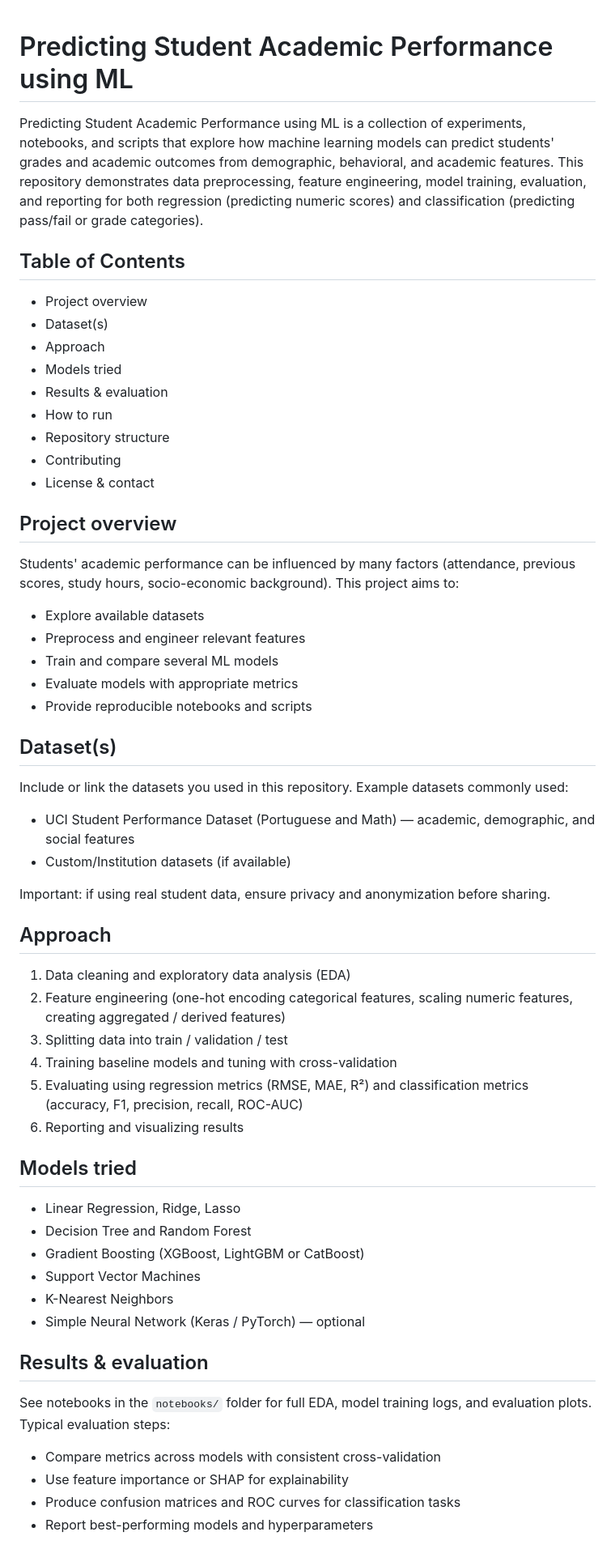
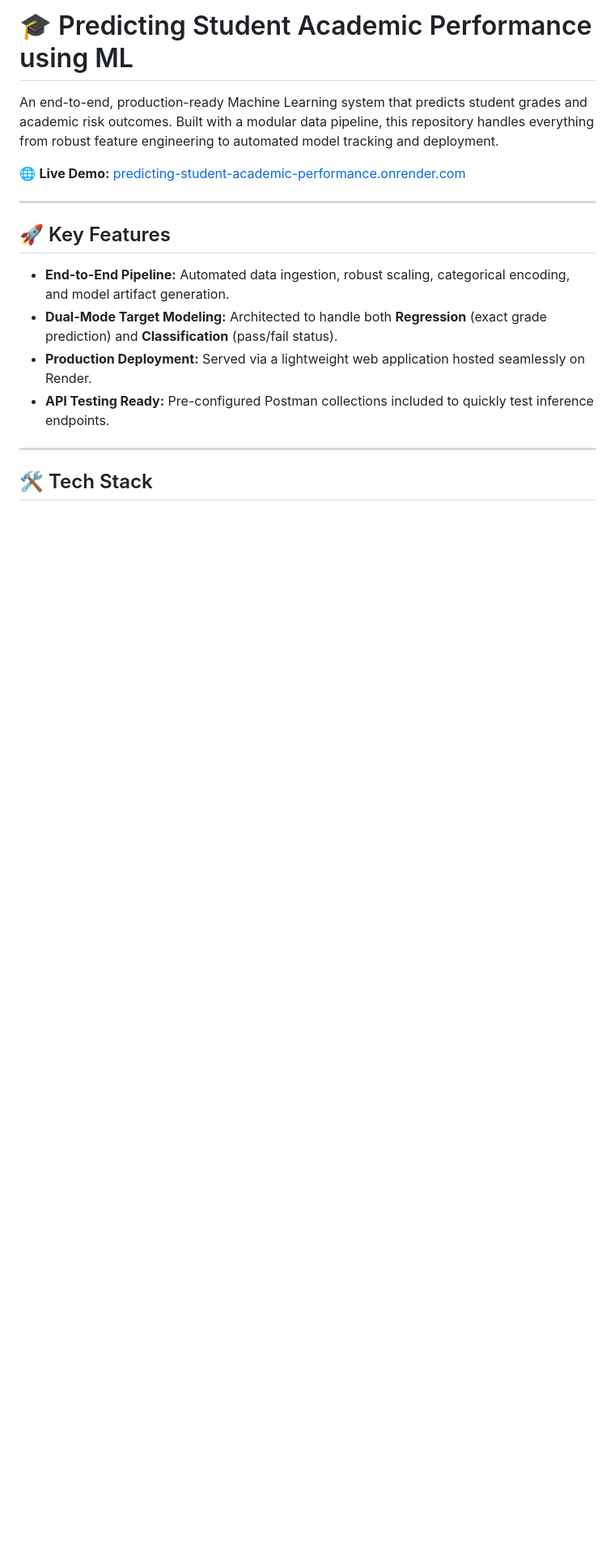
Before and after one commit to mdzaheerjk/Predicting-Student-Academic-Performance-using-ML, a Markdown page: README.md, the part around one of its changes. Shown at 81% size. GitHub-like rendering; blank space fills up the shorter version.

```diff
--- a/README.md
+++ b/README.md
@@ -1,54 +1,21 @@
+# 🎓 Predicting Student Academic Performance using ML
 
-# Predicting Student Academic Performance using ML
 
-Predicting Student Academic Performance using ML is a collection of experiments, notebooks, and scripts that explore how machine learning models can predict students' grades and academic outcomes from demographic, behavioral, and academic features. This repository demonstrates data preprocessing, feature engineering, model training, evaluation, and reporting for both regression (predicting numeric scores) and classification (predicting pass/fail or grade categories).
 
-## Table of Contents
-- Project overview
-- Dataset(s)
-- Approach
-- Models tried
-- Results & evaluation
-- How to run
-- Repository structure
-- Contributing
-- License & contact
+An end-to-end, production-ready Machine Learning system that predicts student grades and academic risk outcomes. Built with a modular data pipeline, this repository handles everything from robust feature engineering to automated model tracking and deployment.
 
-## Project overview
-Students' academic performance can be influenced by many factors (attendance, previous scores, study hours, socio-economic background). This project aims to:
-- Explore available datasets
-- Preprocess and engineer relevant features
-- Train and compare several ML models
-- Evaluate models with appropriate metrics
-- Provide reproducible notebooks and scripts
+🌐 **Live Demo:** [predicting-student-academic-performance.onrender.com](https://onrender.com)
 
-## Dataset(s)
-Include or link the datasets you used in this repository. Example datasets commonly used:
-- UCI Student Performance Dataset (Portuguese and Math) — academic, demographic, and social features
-- Custom/Institution datasets (if available)
+---
 
-Important: if using real student data, ensure privacy and anonymization before sharing.
+## 🚀 Key Features
 
-## Approach
-1. Data cleaning and exploratory data analysis (EDA)
-2. Feature engineering (one-hot encoding categorical features, scaling numeric features, creating aggregated / derived features)
-3. Splitting data into train / validation / test
-4. Training baseline models and tuning with cross-validation
-5. Evaluating using regression metrics (RMSE, MAE, R²) and classification metrics (accuracy, F1, precision, recall, ROC-AUC)
-6. Reporting and visualizing results
+*   **End-to-End Pipeline:** Automated data ingestion, robust scaling, categorical encoding, and model artifact generation.
+*   **Dual-Mode Target Modeling:** Architected to handle both **Regression** (exact grade prediction) and **Classification** (pass/fail status).
+*   **Production Deployment:** Served via a lightweight web application hosted seamlessly on Render.
+*   **API Testing Ready:** Pre-configured Postman collections included to quickly test inference endpoints.
 
-## Models tried
-- Linear Regression, Ridge, Lasso
-- Decision Tree and Random Forest
-- Gradient Boosting (XGBoost, LightGBM or CatBoost)
-- Support Vector Machines
-- K-Nearest Neighbors
-- Simple Neural Network (Keras / PyTorch) — optional
+---
 
-## Results & evaluation
-See notebooks in the `notebooks/` folder for full EDA, model training logs, and evaluation plots. Typical evaluation steps:
-- Compare metrics across models with consistent cross-validation
-- Use feature importance or SHAP for explainability
-- Produce confusion matrices and ROC curves for classification tasks
-- Report best-performing models and hyperparameters
+## 🛠 Tech Stack
 
```
Also changed, not shown: other parts of README.md (+91 -48 lines).
